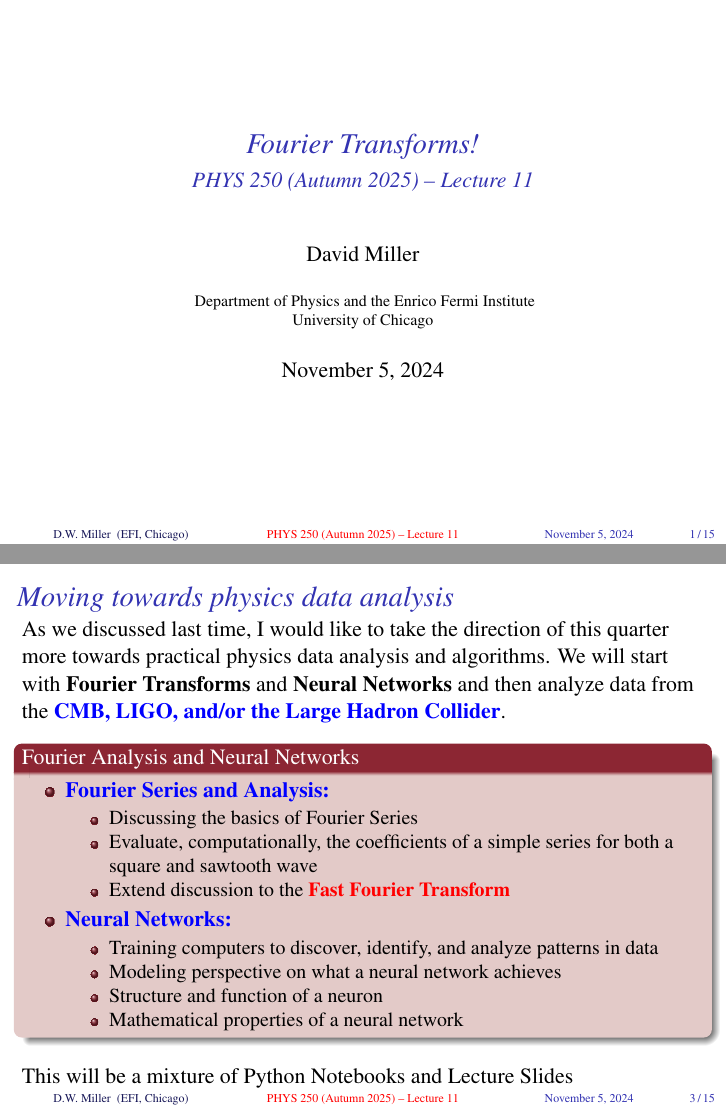
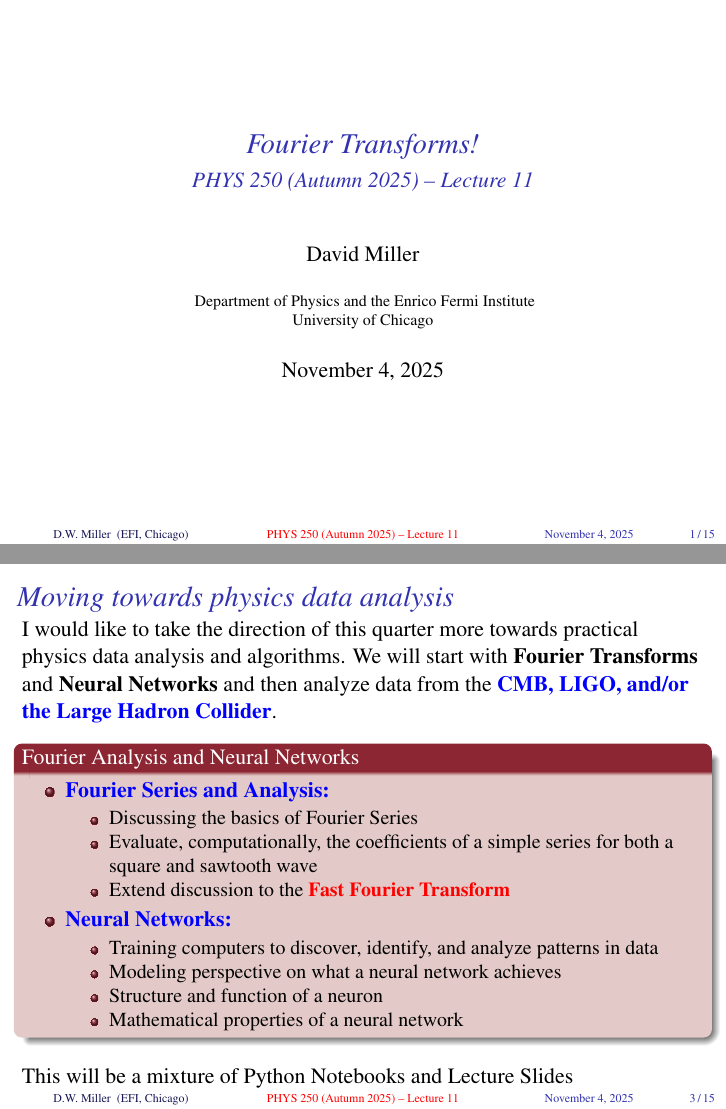
Before and after one commit to UChicagoPhysics/PHYS250, LaTeX slides (Slides/Lecture11/PHYS250-Autumn2025-Lecture11.tex): pages 1 and 3 of 20, joined at a grey line. Compiled offline with pdfLaTeX.

Commit message:
Update slides and notebooks

```diff
--- a/Slides/Lecture11/PHYS250-Autumn2025-Lecture11.tex
+++ b/Slides/Lecture11/PHYS250-Autumn2025-Lecture11.tex
@@ -47,7 +47,7 @@
 % SETTINGS FOR THIS LECTURE
 %----------------------------------------------------
 \newcommand{\lecnum }  {Lecture 11}
-\newcommand{\lecdate}  {November 5, 2024}
+\newcommand{\lecdate}  {November 4, 2025}
 \newcommand{\topic}    {Fourier Transforms!}
 
 %-----------------------------------------------------------------------------------------
@@ -104,7 +104,7 @@
 \begin{frame}%[shrink=10]
   \frametitle{Moving towards physics data analysis}
 
-  As we discussed last time, I would like to take the direction of this quarter more towards practical physics data analysis and algorithms. We will start with \textbf{Fourier Transforms} and \textbf{Neural Networks} and then analyze data from the \bluebf{CMB, LIGO, and/or the Large Hadron Collider}.
+  I would like to take the direction of this quarter more towards practical physics data analysis and algorithms. We will start with \textbf{Fourier Transforms} and \textbf{Neural Networks} and then analyze data from the \bluebf{CMB, LIGO, and/or the Large Hadron Collider}.
 
   \vspace{0.3cm}
 
```
Also changed, not shown: Slides/Lecture11/PHYS250-Autumn2025-Lecture11.pdf, 2 other files.
